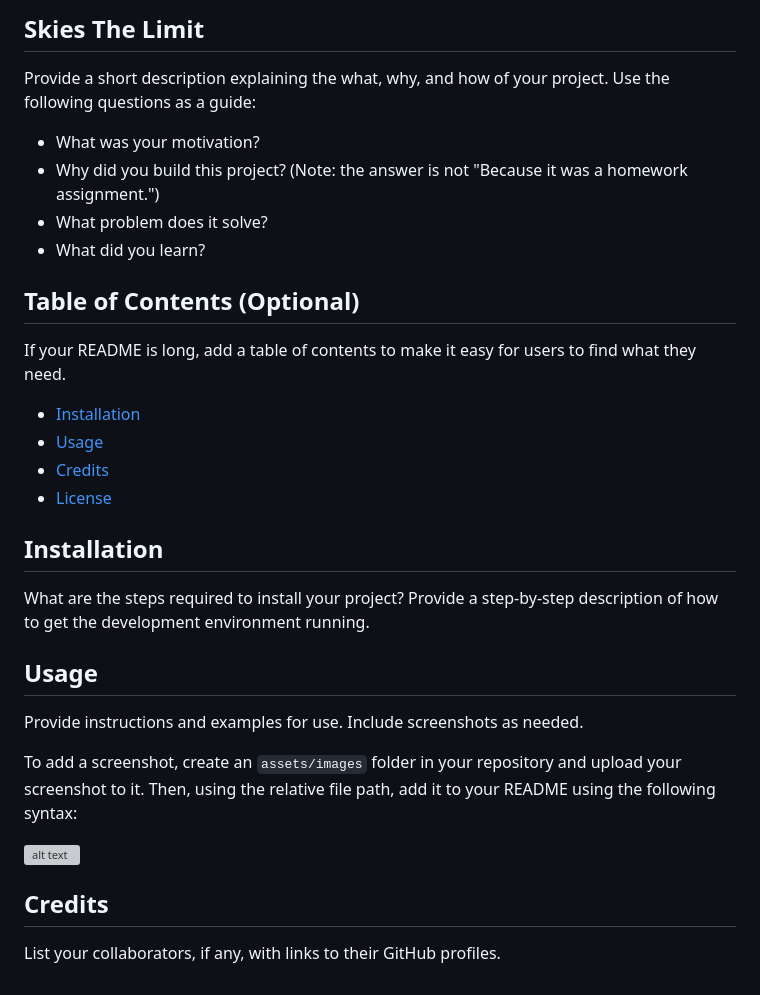
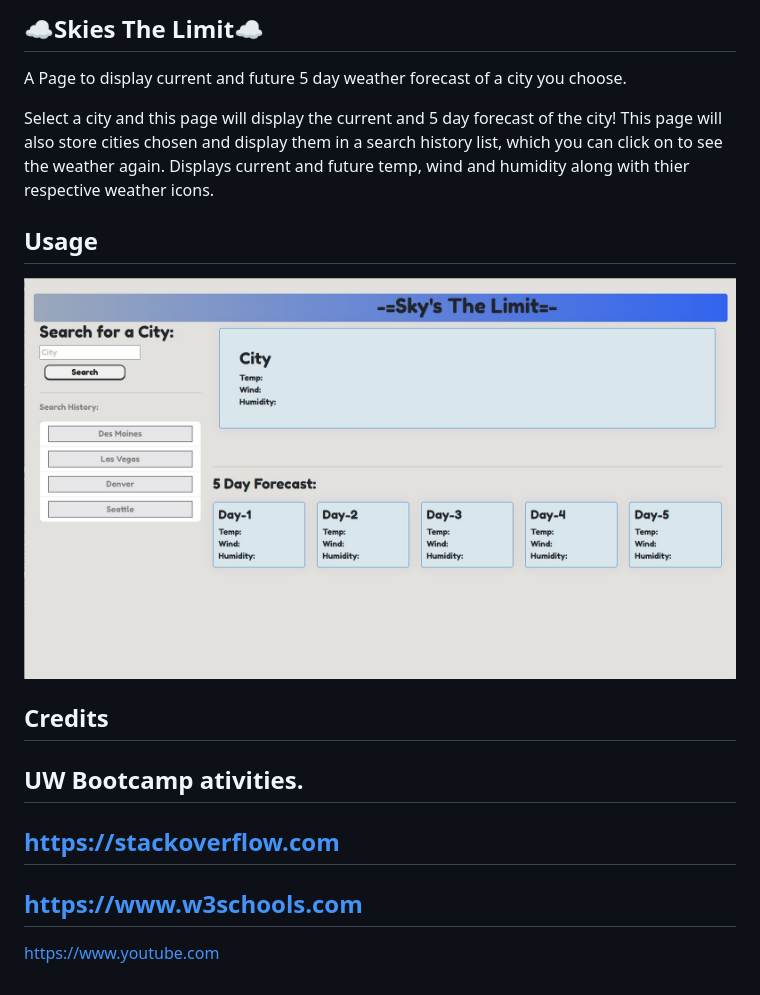
Before and after one commit to xKranze/pro-skies, a Markdown page: README.md, the part around the change. Rendered like a GitHub page; pictures changed too: assets/SkysTheLimitSnip.jpg (added); grey boxes are pictures that could not be loaded.

Commit message:
fixed title , finished readme

```diff
--- a/README.md
+++ b/README.md
@@ -1,33 +1,22 @@
-## Skies The Limit
+## ☁️Skies The Limit☁️
 
-Provide a short description explaining the what, why, and how of your project. Use the following questions as a guide:
+A Page to display current and future 5 day weather forecast of a city you choose.
 
-- What was your motivation?
-- Why did you build this project? (Note: the answer is not "Because it was a homework assignment.")
-- What problem does it solve?
-- What did you learn?
+Select a city and this page will display the current and 5 day forecast of the city!
+This page will also store cities chosen and display them in a search history list, which you can click on to see the weather again.
+Displays current and future temp, wind and humidity along with thier respective weather icons.
 
-## Table of Contents (Optional)
 
-If your README is long, add a table of contents to make it easy for users to find what they need.
-
-- [Installation](#installation)
-- [Usage](#usage)
-- [Credits](#credits)
-- [License](#license)
-
-## Installation
-
-What are the steps required to install your project? Provide a step-by-step description of how to get the development environment running.
 
 ## Usage
 
-Provide instructions and examples for use. Include screenshots as needed.
-
-To add a screenshot, create an `assets/images` folder in your repository and upload your screenshot to it. Then, using the relative file path, add it to your README using the following syntax:
-
-![alt text](assets/images/screenshot.png)
+![alt text](./assets/SkysTheLimitSnip.jpg)
 
 ## Credits
-
-List your collaborators, if any, with links to their GitHub profiles.
+UW Bootcamp ativities.
+-
+https://stackoverflow.com
+-
+https://www.w3schools.com
+-
+https://www.youtube.com
```
